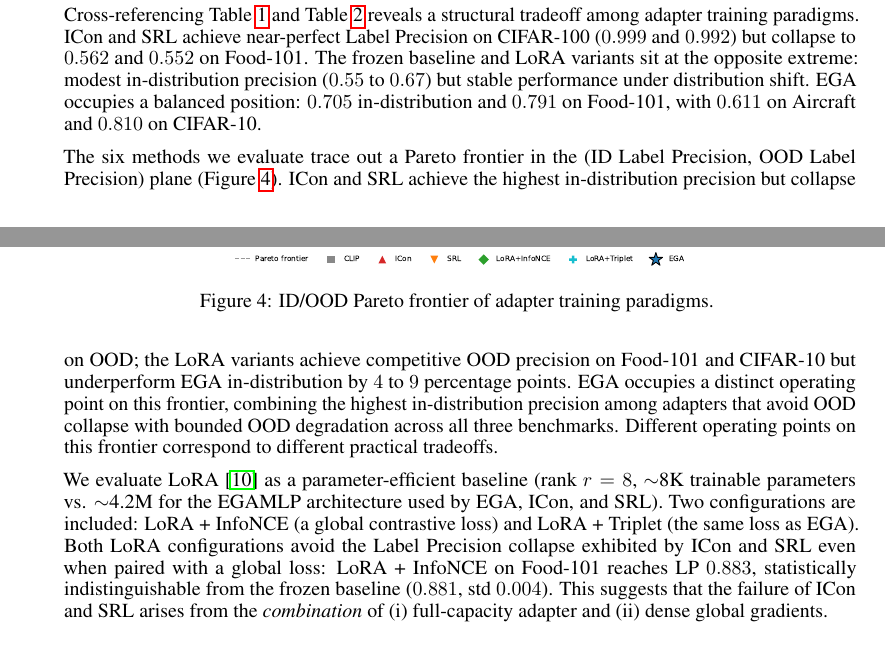
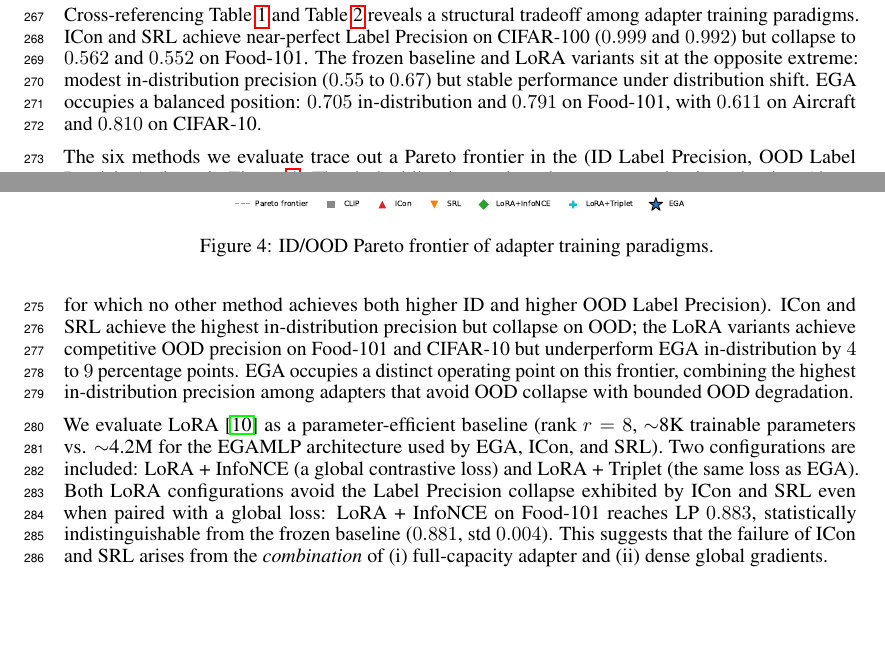
Before and after one commit to hpdic/EGA, a LaTeX paper (paper/EGA.tex): two parts of pages 7 and 8 of 21, joined at a grey line, cut so that both start at the same text, the shorter picture padded with empty space. Compiled offline with pdfLaTeX.

Commit message:
done with full manual pass

```diff
--- a/paper/EGA.tex
+++ b/paper/EGA.tex
@@ -1,7 +1,7 @@
 \documentclass{article}
 
-\usepackage[preprint]{neurips_2026}
-% \usepackage{neurips_2026}
+% \usepackage[preprint]{neurips_2026}
+\usepackage{neurips_2026}
 \usepackage[utf8]{inputenc} % allow utf-8 input
 \usepackage[T1]{fontenc}    % use 8-bit T1 fonts
 \usepackage{hyperref}       % hyperlinks
@@ -438,10 +438,10 @@ ICon and SRL achieve near-perfect Label Precision on CIFAR-100 ($0.999$ and $0.9
 The frozen baseline and LoRA variants sit at the opposite extreme: modest in-distribution precision ($0.55$ to $0.67$) but stable performance under distribution shift.
 EGA occupies a balanced position: $0.705$ in-distribution and $0.791$ on Food-101, with $0.611$ on Aircraft and $0.810$ on CIFAR-10.
 
-The six methods we evaluate trace out a Pareto frontier in the (ID Label Precision, OOD Label Precision) plane (Figure~\ref{fig:pareto}).
+The six methods we evaluate trace out a Pareto frontier in the (ID Label Precision, OOD Label Precision) plane, in Figure~\ref{fig:pareto}.
+The dashed line interpolates between non-dominated points (those for which no other method achieves both higher ID and higher OOD Label Precision).
 ICon and SRL achieve the highest in-distribution precision but collapse on OOD; the LoRA variants achieve competitive OOD precision on Food-101 and CIFAR-10 but underperform EGA in-distribution by $4$ to $9$ percentage points.
-EGA occupies a distinct operating point on this frontier, combining the highest in-distribution precision among adapters that avoid OOD collapse with bounded OOD degradation across all three benchmarks.
-Different operating points on this frontier correspond to different practical tradeoffs.
+EGA occupies a distinct operating point on this frontier, combining the highest in-distribution precision among adapters that avoid OOD collapse with bounded OOD degradation.
 
 \begin{figure}[t]
     \centering
```
Also changed, not shown: paper/EGA.pdf, paper/EGA.tex (8 more changed lines).
